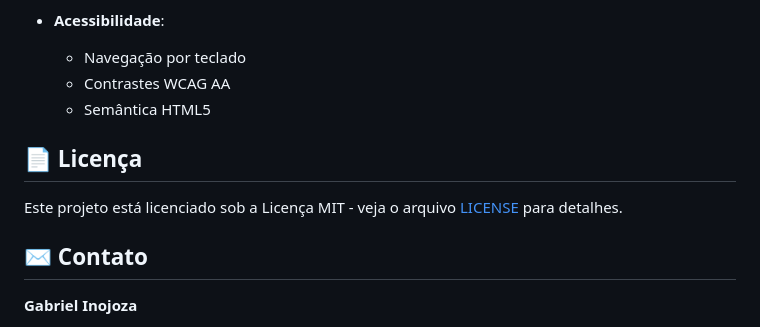
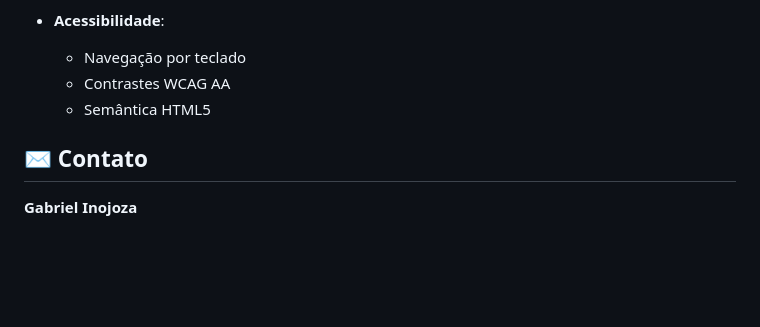
Before and after one commit to Inojoza28/GitHelp, a Markdown page: README.md, the part around the change. Rendered like a GitHub page; blank space fills up the shorter version.

```diff
--- a/README.md
+++ b/README.md
@@ -95,10 +95,6 @@ O GitHelp possui uma extensa base de comandos com mais de 50 operações mapeada
   - Semântica HTML5
 
 
-## 📄 Licença
-
-Este projeto está licenciado sob a Licença MIT - veja o arquivo [LICENSE](LICENSE) para detalhes.
-
 ## ✉️ Contato
 
 **Gabriel Inojoza**
```
